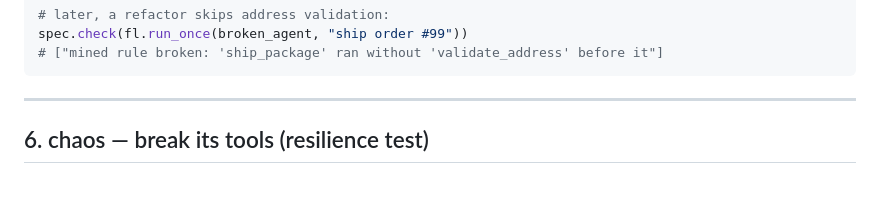
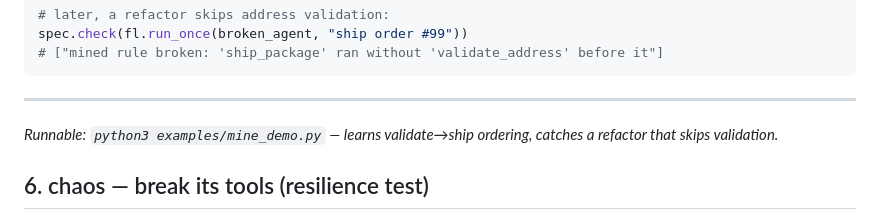
Before and after one commit to aaravanmay/faultline, a Markdown page: MODES.md, the part around the change. Rendered like a GitHub page; blank space fills up the shorter version.

Commit message:
MODES: link runnable mine_demo example

```diff
--- a/MODES.md
+++ b/MODES.md
@@ -143,6 +143,9 @@ spec.check(fl.run_once(broken_agent, "ship order #99"))
 
 ---
 
+
+_Runnable: `python3 examples/mine_demo.py` — learns validate→ship ordering, catches a refactor that skips validation._
+
 ## 6. chaos — break its tools (resilience test)
 
 Break a tool's return on purpose — wrong number, stale data, empty result, a 500 — and see whether the
```
